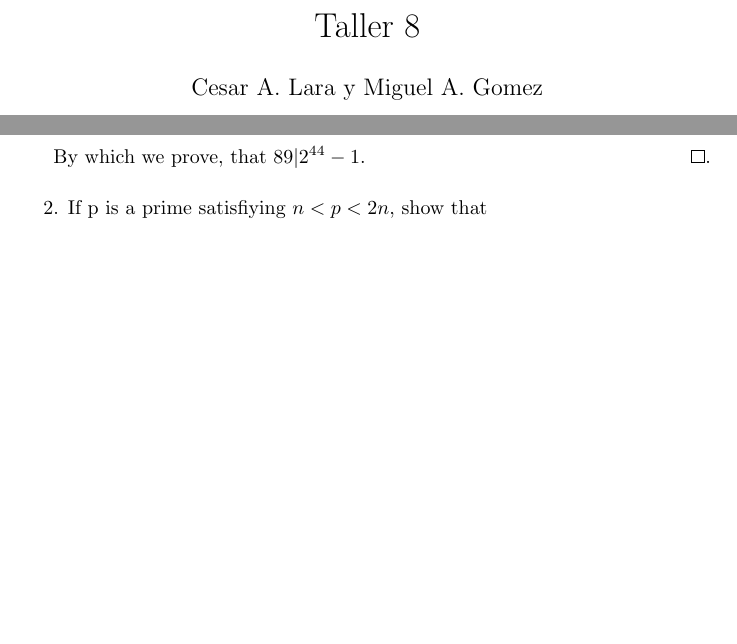
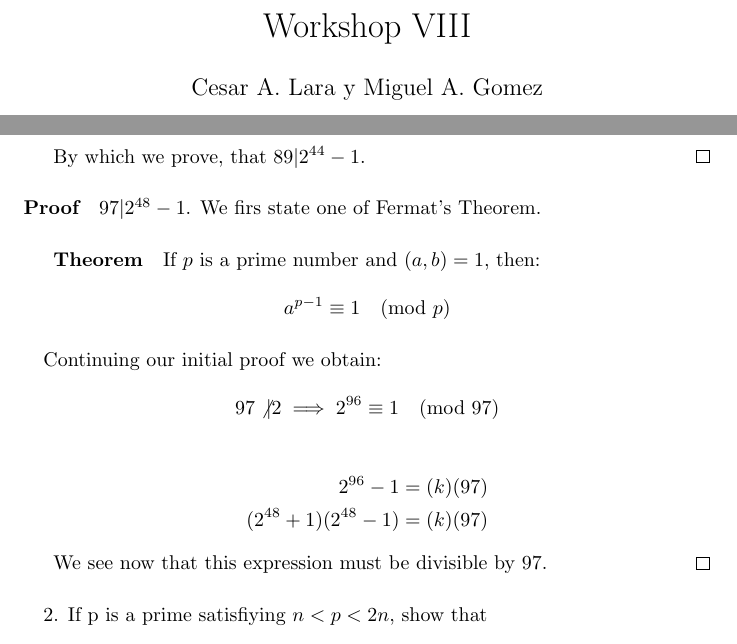
Before and after one commit to mangel/numbertheory_workshops, a LaTeX document (workshop_VII/workshop.tex): two parts of pages 1 and 2 of 2, joined at a grey line, cut at the place of the change, the shorter picture padded with empty space. Compiled offline with pdfLaTeX.

Commit message:
latest changes. Second exercise added.

```diff
--- a/workshop_VII/workshop.tex
+++ b/workshop_VII/workshop.tex
@@ -6,7 +6,7 @@
 \usepackage{amsthm}
 \usepackage[utf8]{inputenc}
 
-\title{Taller 8}
+\title{Workshop VIII}
 \author{Cesar A. Lara y Miguel A. Gomez}
 
 
@@ -57,7 +57,24 @@ And lastly we substract 1 from both sides of the congruence to finally obtain
 
 $$2^{44} - 1 \equiv 0 \pmod{89}$$
 
-By which we prove, that $89|2^{44} - 1$. \qed.
+By which we prove, that $89|2^{44} - 1$. \qed
+
+\paragraph{Proof} $97|2^{48} - 1$. We firs state one of Fermat's Theorem.
+
+\subparagraph{Theorem} If $p$ is a prime number and $(a,b) = 1$, then:
+
+$$a^{p-1} \equiv{ 1 \pmod{p} }$$
+
+\paragraph{} Continuing our initial proof we obtain:
+
+$$97 \not{|} 2 \implies 2^{96} \equiv{1\pmod{97}}$$
+
+\begin{align*}
+    2^{96} - 1 &= (k)(97)\\
+    (2^{48} + 1)(2^{48} - 1) &= (k)(97)
+\end{align*}
+
+We see now that this expression must be divisible by $97$. \qed
 
 \paragraph{}2. If p is a prime satisfiying $n<p<2n$, show that
 
```
